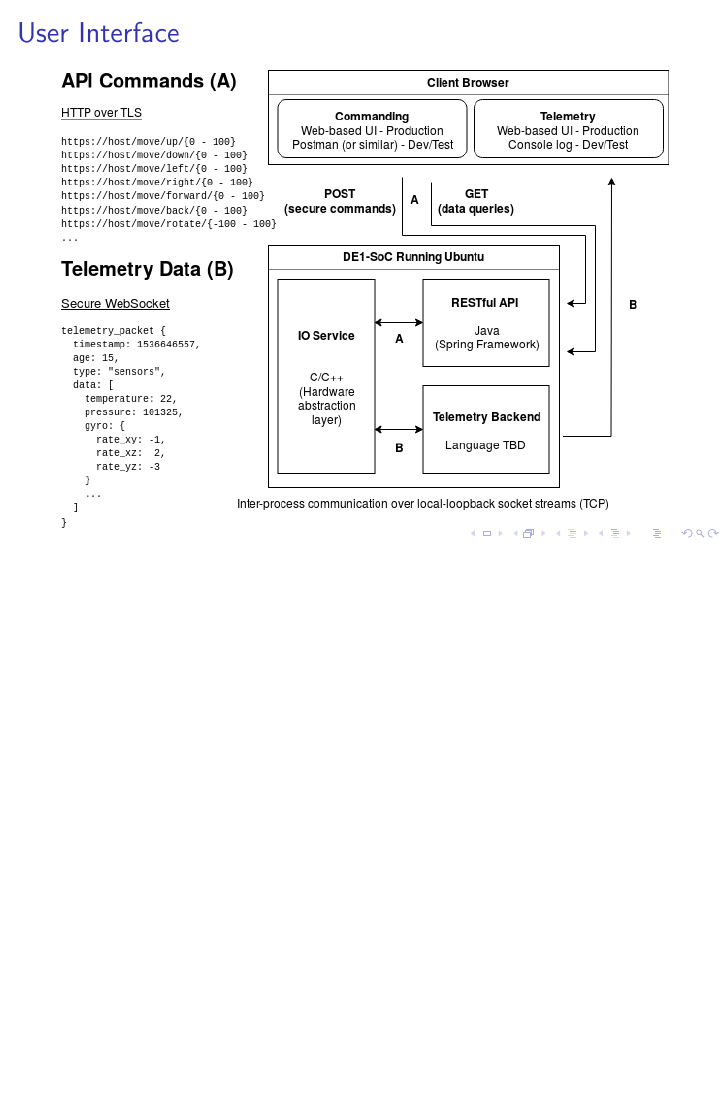
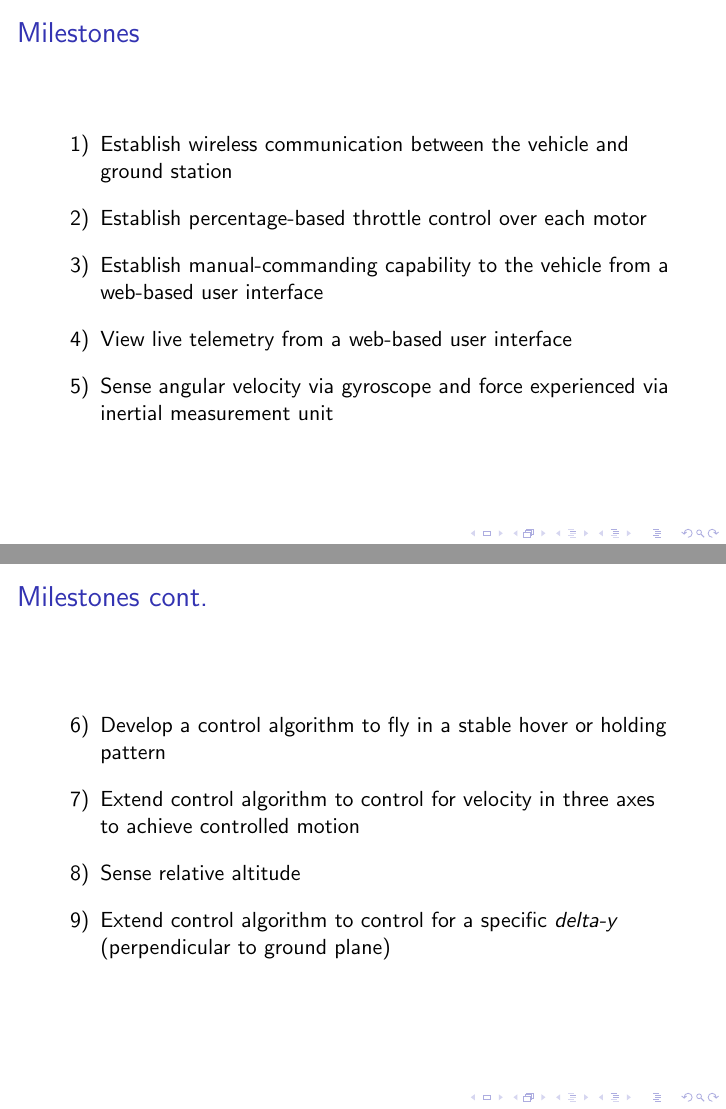
Before and after one commit to vkottler/senior-design, LaTeX slides (docs/proposal/presentation.tex): page 5 of 5 before the commit and pages 8 and 9 of 11 after it, the two joined at a grey line, the shorter picture padded with empty space. Compiled offline with pdfLaTeX.

Commit message:
DOCS-6: Finish presentation slides

```diff
--- a/docs/proposal/presentation.tex
+++ b/docs/proposal/presentation.tex
@@ -61,4 +95,3 @@ University of Wisconsin-Madison\\
 \begin{frame}
 \frametitle{User Interface}
 \begin{center}
-\includegraphics[width=\linewidth]{../src/im/display_controller}
@@ -64,0 +103,27 @@ University of Wisconsin-Madison\\
+\begin{frame}
+\frametitle{Milestones}
+\begin{enumerate}[label=\arabic*),itemsep=10pt]
+	\item Establish wireless communication between the vehicle and
+		ground station
+	\item Establish percentage-based throttle control over each motor
+	\item Establish manual-commanding capability to the vehicle from a
+		web-based user interface
+	\item View live telemetry from a web-based user interface
+	\item Sense angular velocity via gyroscope and force experienced via
+		inertial measurement unit
+\end{enumerate}
+\end{frame}
+
+% milestones 2
+\begin{frame}
+\frametitle{Milestones cont.}
+\begin{enumerate}[start=6,label=\arabic*),itemsep=10pt]
+	\item Develop a control algorithm to fly in a stable hover or
+		holding pattern
+	\item Extend control algorithm to control for velocity in three axes
+		to achieve controlled motion
+	\item Sense relative altitude
+	\item Extend control algorithm to control for a specific \textit{delta-y}
+		(perpendicular to ground plane)
+\end{enumerate}
+\end{frame}
```
Also changed, not shown: docs/proposal/presentation.pdf, docs/proposal/proposal.pdf, docs/proposal/presentation.tex (59 more changed lines).
